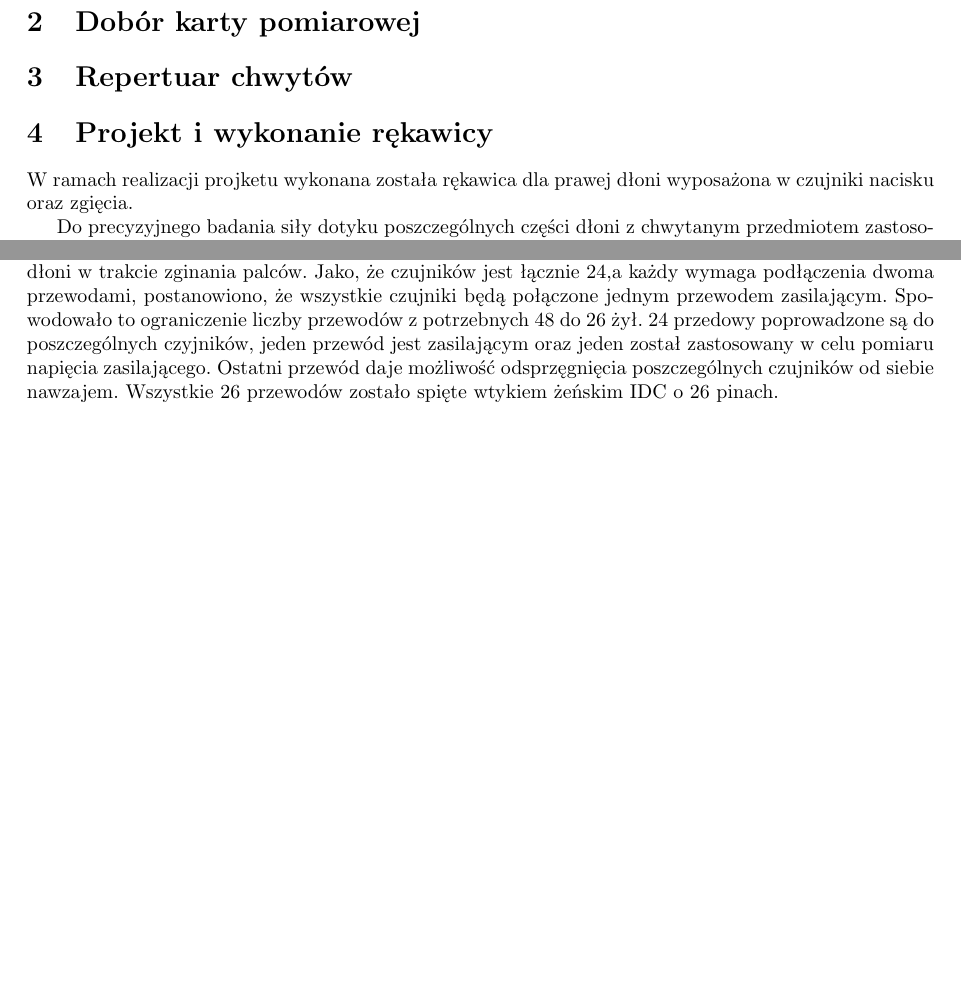
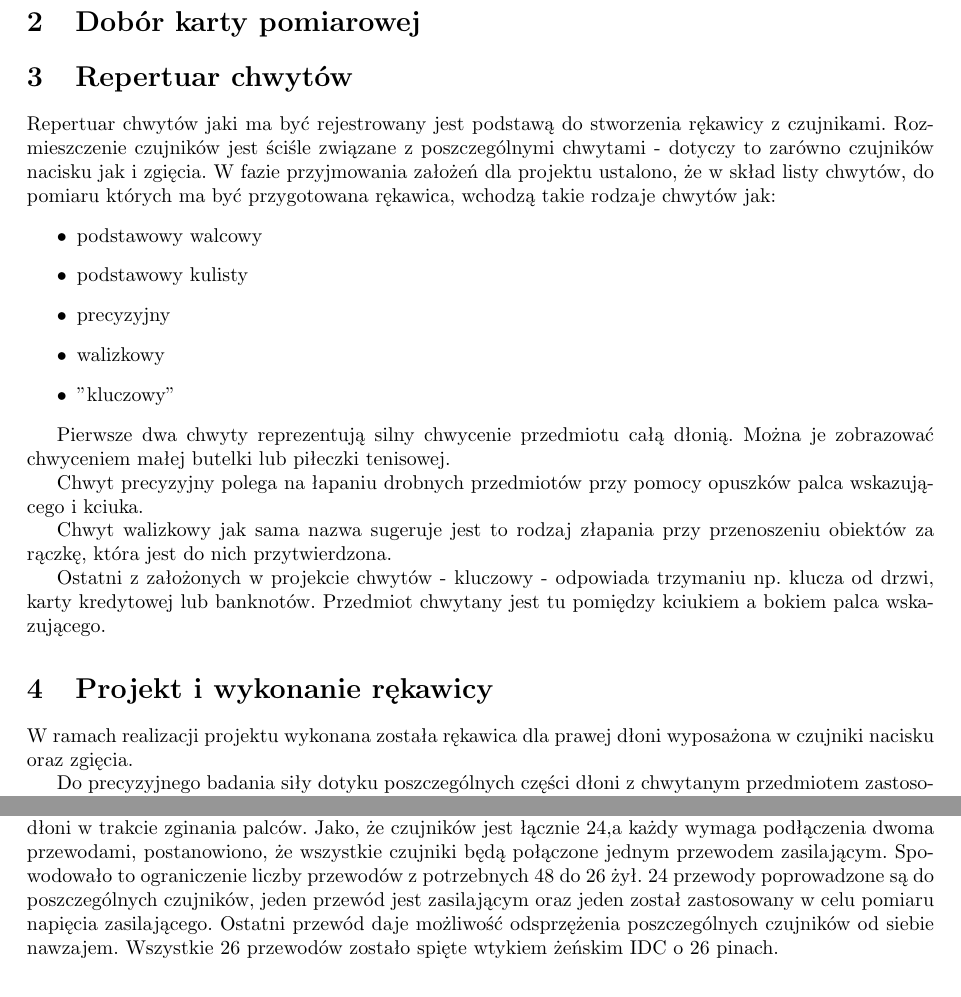
Before and after one commit to EMGteam/Raport, a LaTeX document (raport.tex): two parts of pages 1 and 2 of 2 before the commit and two parts of pages 1 and 4 of 4 after it, joined at a grey line, cut so that both start at the same text, the shorter picture padded with empty space. Compiled offline with pdfLaTeX.

Commit message:
Add files via upload

```diff
--- a/raport.tex
+++ b/raport.tex
@@ -66,10 +66,26 @@ Celem projektu był rozwój stanowiska służącego do rejestracji sygnałów EM
 \section{Repertuar chwytów}
 \label{sec:chwyty}
 
+Repertuar chwytów jaki ma być rejestrowany jest podstawą do stworzenia rękawicy z czujnikami. Rozmieszczenie czujników jest ściśle związane z poszczególnymi chwytami - dotyczy to zarówno czujników nacisku jak i zgięcia. W fazie przyjmowania założeń dla projektu ustalono, że w skład listy chwytów, do pomiaru których ma być przygotowana rękawica, wchodzą takie rodzaje chwytów jak:
+\begin{itemize}
+\item podstawowy walcowy
+\item podstawowy kulisty
+\item precyzyjny
+\item walizkowy
+\item "kluczowy"
+\end{itemize}
+
+Pierwsze dwa chwyty reprezentują silny chwycenie przedmiotu całą dłonią. Można je zobrazować chwyceniem małej butelki lub piłeczki tenisowej.
+
+Chwyt precyzyjny polega na łapaniu drobnych przedmiotów przy pomocy opuszków palca wskazującego i kciuka.
+
+Chwyt walizkowy jak sama nazwa sugeruje jest to rodzaj złapania przy przenoszeniu obiektów za rączkę, która jest do nich przytwierdzona.
+
+Ostatni z założonych w projekcie chwytów - kluczowy - odpowiada trzymaniu np. klucza od drzwi, karty kredytowej lub banknotów. Przedmiot chwytany jest tu pomiędzy kciukiem a bokiem palca wskazującego.
 
 \section{Projekt i wykonanie rękawicy}
 \label{sec:rekawica}
-W ramach realizacji projketu wykonana została rękawica dla prawej dłoni wyposażona w czujniki nacisku oraz zgięcia.
+W ramach realizacji projektu wykonana została rękawica dla prawej dłoni wyposażona w czujniki nacisku oraz zgięcia.
 
-Do precyzyjnego badania siły dotyku poszczególnych części dłoni z chwytanym przedmiotem zastosowano 16 czujników nacisku. Czujniki te zostały wykonane ręcznie gdzyż daje to możliwość dopasowania ich do miejsca zastosowania trzema najważniejszymi parametrami - wielkością, kształtem oraz ilością pól pomiarowych. Dwa ze zastosowanych na śródręczu czujników posiadają po dwa pola robocze mierzące niezależnie siły nacisku. Wykorzystanie ich daje ostatecznie 18 miejsc na rękawiczke, w których można odczytywać siłę dotyku z chwytanym obiektem.
+Do precyzyjnego badania siły dotyku poszczególnych części dłoni z chwytanym przedmiotem zastosowano 16 czujników nacisku. Czujniki te zostały wykonane ręcznie gdzyż daje to możliwość dopasowania ich do miejsca zastosowania trzema najważniejszymi parametrami - wielkością, kształtem oraz ilością pól pomiarowych. Dwa ze zastosowanych na śródręczu czujników posiadają po dwa pola robocze mierzące niezależnie siły nacisku. Wykorzystanie ich daje ostatecznie 18 miejsc na rękawiczce, w których można odczytywać siłę dotyku z chwytanym obiektem.
 
@@ -82,2 +98 @@ W rękawiczce zastosowano również 6 czujników zgięcia- po jednym na każdy p
 
-Przewody potrzebne do podłączenia każdego z umieszczonych na rękawiczce czujników do układu pomiaru rezystancji umieszczone są na wierzchu rękawiczki. Poprawia to zdecydowanie komfort używania rękawicy gdyż przewody nie przeszkadzają w chwytaniu przedmiotów. Dodatkowo długości tych przewodów zostały dobrane tak, aby był swobodny zapas. Sprawia to, że przewody nie ograniczają ruchów dłoni w trakcie zginania palców. Jako, że czujników jest łącznie 24,a każdy wymaga podłączenia dwoma przewodami, postanowiono, że wszystkie czujniki będą połączone jednym przewodem zasilającym. Spowodowało to ograniczenie liczby przewodów z potrzebnych 48 do 26 żył. 24 przedowy poprowadzone są do poszczególnych czyjników, jeden przewód jest zasilającym oraz jeden został zastosowany w celu pomiaru napięcia zasilającego. Ostatni przewód daje możliwość odsprzęgnięcia poszczególnych czujników od siebie nawzajem. Wszystkie 26 przewodów zostało spięte wtykiem żeńskim IDC o 26 pinach.
@@ -84,3 +118,4 @@ Przewody potrzebne do podłączenia każdego z umieszczonych na rękawiczce czuj
+Przewody potrzebne do podłączenia każdego z umieszczonych na rękawiczce czujników do układu pomiaru rezystancji umieszczone są na wierzchu rękawiczki. Poprawia to zdecydowanie komfort używania rękawicy gdyż przewody nie przeszkadzają w chwytaniu przedmiotów. Dodatkowo długości tych przewodów zostały dobrane tak, aby był swobodny zapas. Sprawia to, że przewody nie ograniczają ruchów dłoni w trakcie zginania palców. Jako, że czujników jest łącznie 24,a każdy wymaga podłączenia dwoma przewodami, postanowiono, że wszystkie czujniki będą połączone jednym przewodem zasilającym. Spowodowało to ograniczenie liczby przewodów z potrzebnych 48 do 26 żył. 24 przewody poprowadzone są do poszczególnych czujników, jeden przewód jest zasilającym oraz jeden został zastosowany w celu pomiaru napięcia zasilającego. Ostatni przewód daje możliwość odsprzężenia poszczególnych czujników od siebie nawzajem. Wszystkie 26 przewodów zostało spięte wtykiem żeńskim IDC o 26 pinach.
 
 
 
```
Also changed, not shown: raport.tex (27 more changed lines).
